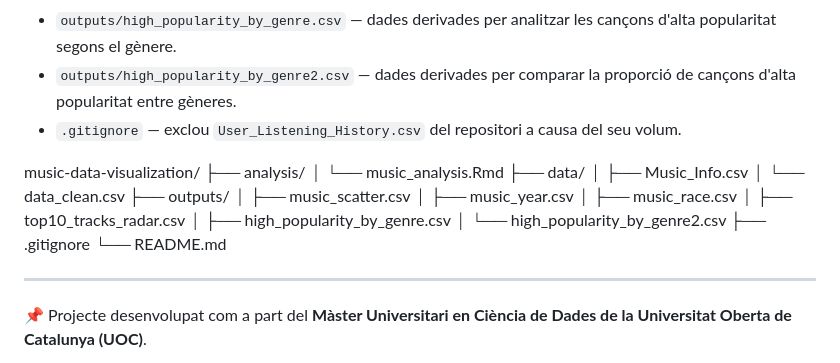
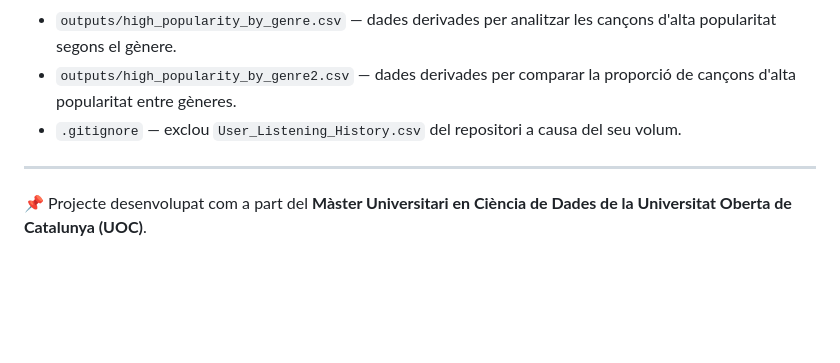
Before and after one commit to CatiMercer/PR_VD, a Markdown page: README.md, the part around the change. Rendered like a GitHub page; blank space fills up the shorter version.

Commit message:
Update README with new project structure
Removed directory structure details from README.

```diff
--- a/README.md
+++ b/README.md
@@ -94,22 +94,6 @@ El resultat permet explorar visualment l'evolució dels gèneres, la popularitat
 - `.gitignore` — exclou `User_Listening_History.csv` del repositori a causa del seu volum.
 
 
-music-data-visualization/
-├── analysis/
-│   └── music_analysis.Rmd
-├── data/
-│   ├── Music_Info.csv
-│   └── data_clean.csv
-├── outputs/
-│   ├── music_scatter.csv
-│   ├── music_year.csv
-│   ├── music_race.csv
-│   ├── top10_tracks_radar.csv
-│   ├── high_popularity_by_genre.csv
-│   └── high_popularity_by_genre2.csv
-├── .gitignore
-└── README.md
-
 ---
 
 📌 Projecte desenvolupat com a part del **Màster Universitari en Ciència de Dades de la Universitat Oberta de Catalunya (UOC)**.
```
